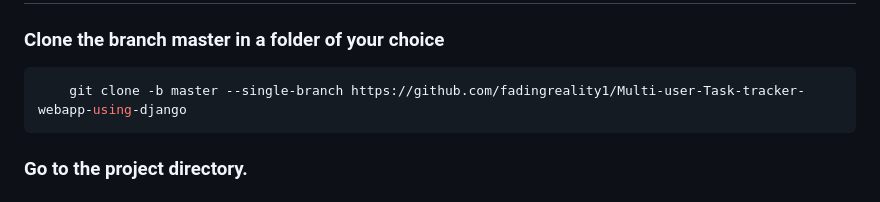
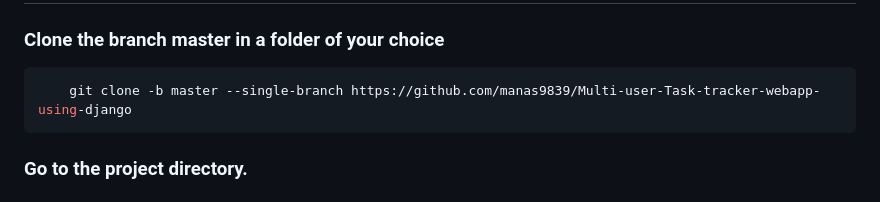
Before and after one commit to manas9839/Multi-user-Task-tracker-webapp-using-django, a Markdown page: README.md, the part around one of its changes. Rendered like a GitHub page.

````diff
--- a/README.md
+++ b/README.md
@@ -29,7 +27,7 @@ https://drive.google.com/file/d/1MDFBwBi20awV4WCsdnI2DNqk5lWpLNTC/view?usp=shari
 ### Clone the branch master in a folder of your choice
 
 ```bash
-    git clone -b master --single-branch https://github.com/fadingreality1/Multi-user-Task-tracker-webapp-using-django
+    git clone -b master --single-branch https://github.com/manas9839/Multi-user-Task-tracker-webapp-using-django
 ```
 
 ### Go to the project directory.
````
Also changed, not shown: other parts of README.md (+0 -2 lines).
